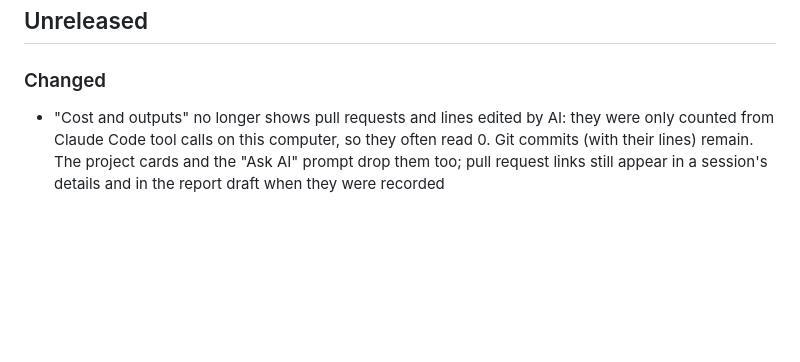
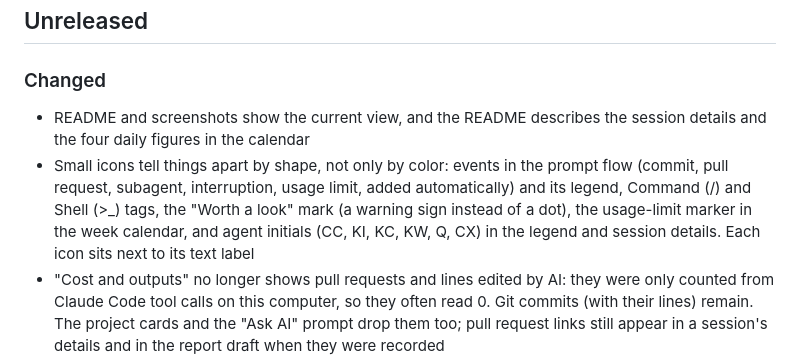
Before and after one commit to MichinaoShimizu/kiroku, a Markdown page: CHANGELOG.md, the part around the change. Drawn GitHub-style; blank space fills up the shorter version.

```diff
--- a/CHANGELOG.md
+++ b/CHANGELOG.md
@@ -6,6 +6,8 @@ Notable changes to kiroku, in the style of [Keep a Changelog](https://keepachang
 
 ### Changed
 
+- README and screenshots show the current view, and the README describes the session details and the four daily figures in the calendar
+- Small icons tell things apart by shape, not only by color: events in the prompt flow (commit, pull request, subagent, interruption, usage limit, added automatically) and its legend, Command (/) and Shell (>_) tags, the "Worth a look" mark (a warning sign instead of a dot), the usage-limit marker in the week calendar, and agent initials (CC, KI, KC, KW, Q, CX) in the legend and session details. Each icon sits next to its text label
 - "Cost and outputs" no longer shows pull requests and lines edited by AI: they were only counted from Claude Code tool calls on this computer, so they often read 0. Git commits (with their lines) remain. The project cards and the "Ask AI" prompt drop them too; pull request links still appear in a session's details and in the report draft when they were recorded
 - "Compared" is no longer a separate row: estimated cost per commit and sessions that reached a commit now sit under "Outputs". The two sides are now called "Cost" and "Outputs" (were "Spent" and "Left behind"), matching the panel name
 - Credits are shown as whole numbers (below 1, with two decimals)
```
Also changed, not shown: README.md (+4 -3 lines), docs/screenshot.png, docs/summary.png, 3 other files.
